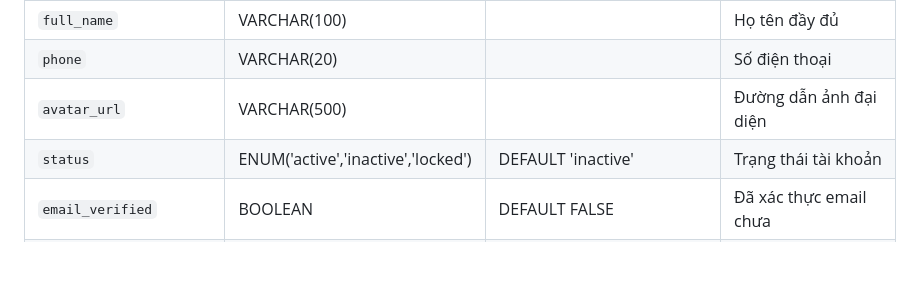
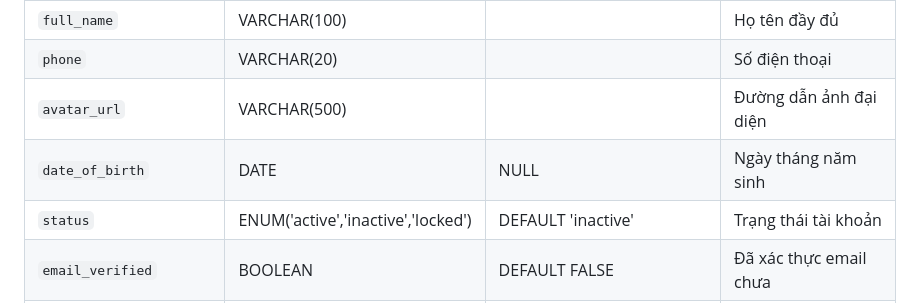
Before and after one commit to Quocdev03/user_access_management, a Markdown page: docs/05-database-design.md, the part around one of its changes. GitHub-like rendering; blank space fills up the shorter version.

Commit message:
docs: add database design documentation including ERD and schema definitions

```diff
--- a/docs/05-database-design.md
+++ b/docs/05-database-design.md
@@ -142,6 +143,7 @@ erDiagram
 | `full_name` | VARCHAR(100) | | Họ tên đầy đủ |
 | `phone` | VARCHAR(20) | | Số điện thoại |
 | `avatar_url` | VARCHAR(500) | | Đường dẫn ảnh đại diện |
+| `date_of_birth` | DATE | NULL | Ngày tháng năm sinh |
 | `status` | ENUM('active','inactive','locked') | DEFAULT 'inactive' | Trạng thái tài khoản |
 | `email_verified` | BOOLEAN | DEFAULT FALSE | Đã xác thực email chưa |
 | `failed_login_attempts` | INT | DEFAULT 0 | Số lần đăng nhập thất bại liên tiếp |
```
Also changed, not shown: other parts of docs/05-database-design.md (+1 -0 lines).
